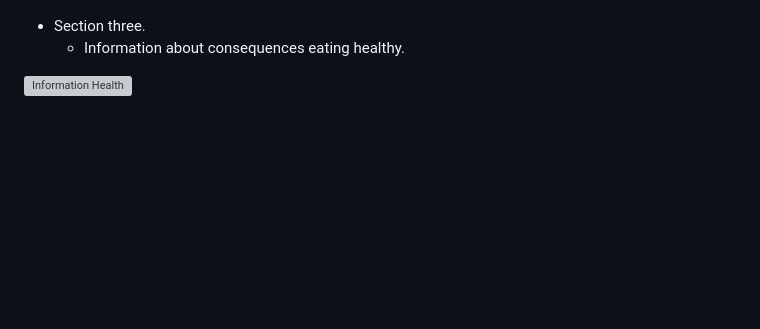
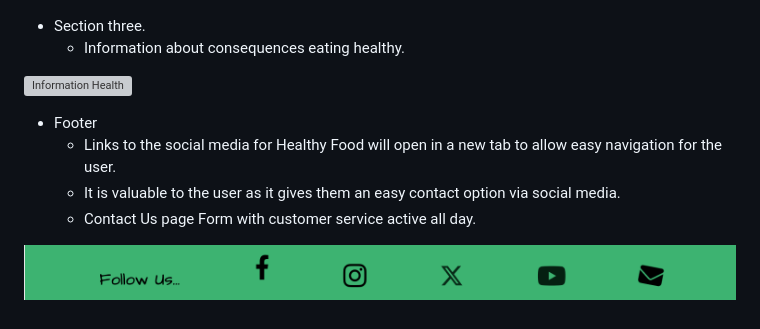
Before and after one commit to t0tacci0/HealthyFood-1P, a Markdown page: README.md, the part around the change. Drawn GitHub-style; pictures changed too: assets/images/footer.png (added); blank space fills up the shorter version; grey boxes are pictures that could not be loaded.

Commit message:
docs:add footer section

```diff
--- a/README.md
+++ b/README.md
@@ -105,3 +105,10 @@ There is a section for registering, a section for customer service and one for a
   - Information about consequences eating healthy.
 
 ![Information Health](assets/images/information-index.png)
+
+- Footer
+  - Links to the social media for Healthy Food will open in a new tab to allow easy navigation for the user.
+  - It is valuable to the user as it gives them an easy contact option via social media.
+  - Contact Us page Form with customer service active all day.
+
+![Footer](assets/images/footer.png)
```
